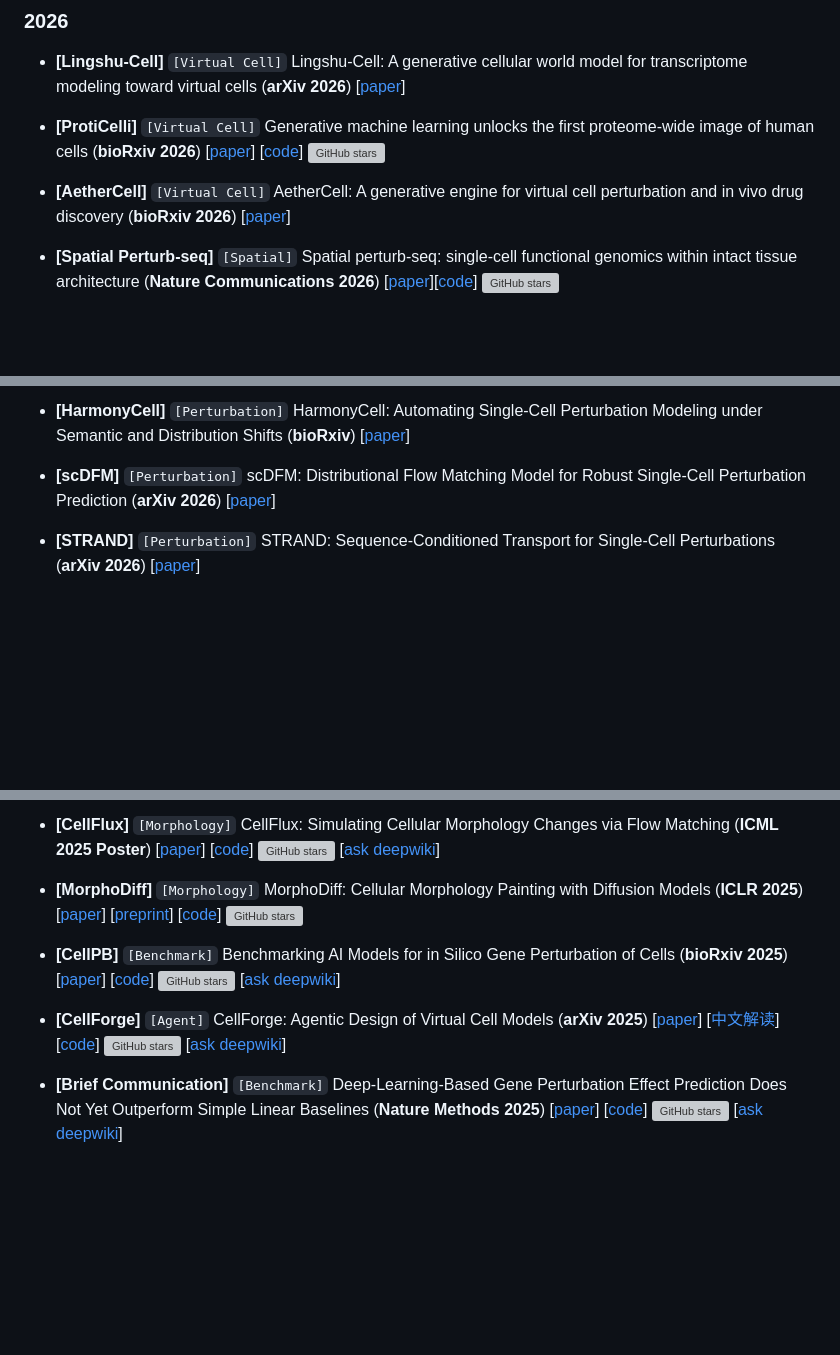
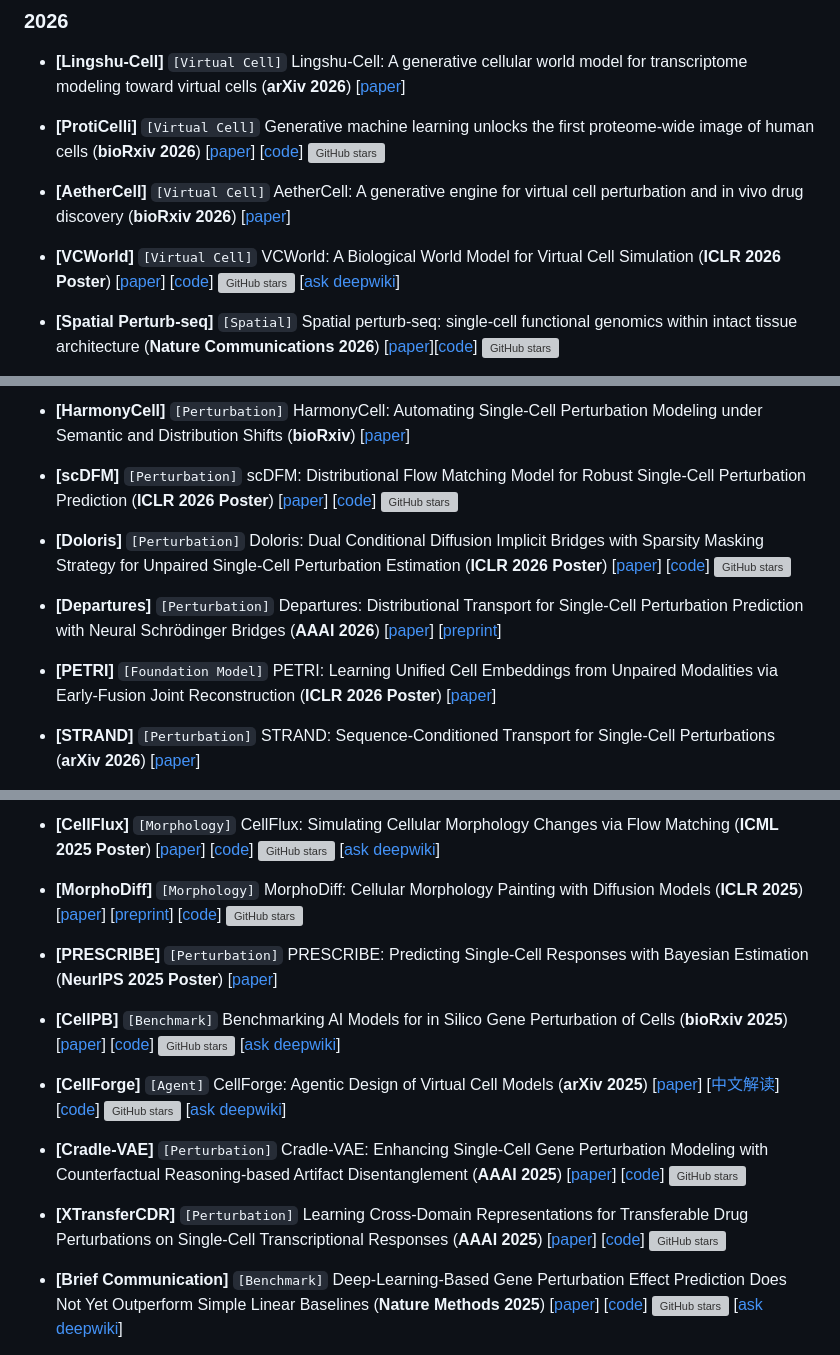
Before and after one commit to Boom5426/Awesome-Virtual-Cell, a Markdown page: README.md, 3 parts joined by grey strips. Rendered like a GitHub page; blank space fills up the shorter version; grey boxes are pictures that could not be loaded.

Commit message:
docs: update 2025-2026 CCF-A virtual cell papers

```diff
--- a/README.md
+++ b/README.md
@@ -71,6 +71,8 @@ Tag hints: `[Virtual Cell]`, `[Perturbation]`, `[Foundation Model]`, `[Spatial]`
 
 - **[AetherCell]** `[Virtual Cell]` AetherCell: A generative engine for virtual cell perturbation and in vivo drug discovery (**bioRxiv 2026**) [[paper](https://www.biorxiv.org/content/10.64898/2026.03.13.710968v1)]
 
+- **[VCWorld]** `[Virtual Cell]` VCWorld: A Biological World Model for Virtual Cell Simulation (**ICLR 2026 Poster**) [[paper](https://openreview.net/forum?id=hhq89Hs7T3)] [[code](https://github.com/GENTEL-lab/VCWorld)] ![GitHub stars](https://img.shields.io/github/stars/GENTEL-lab/VCWorld.svg?logo=github&label=Stars) [[ask deepwiki](https://deepwiki.com/GENTEL-lab/VCWorld)]
+
 - **[Spatial Perturb-seq]** `[Spatial]` Spatial perturb-seq: single-cell functional genomics within intact tissue architecture (**Nature Communications 2026**) [[paper](https://www.nature.com/articles/s41467-026-69677-6)][[code](https://github.com/kimberle9/spatialperturbseq)] ![GitHub stars](https://img.shields.io/github/stars/kimberle9/spatialperturbseq.svg?logo=github&label=Stars)
 
 - **[Celcomen]** `[Spatial]` Celcomen: spatial causal disentanglement for single-cell and tissue perturbation modeling (**Nature Communications 2026**) [[paper](https://www.nature.com/articles/s41467-026-69856-5)] [[code](https://github.com/Teichlab/celcomen)] ![GitHub stars](https://img.shields.io/github/stars/Teichlab/celcomen.svg?logo=github&label=Stars)
@@ -93,7 +95,13 @@ Tag hints: `[Virtual Cell]`, `[Perturbation]`, `[Foundation Model]`, `[Spatial]`
 
 - **[HarmonyCell]** `[Perturbation]` HarmonyCell: Automating Single-Cell Perturbation Modeling under Semantic and Distribution Shifts (**bioRxiv**) [[paper](https://arxiv.org/pdf/2603.01396)]
 
-- **[scDFM]** `[Perturbation]` scDFM: Distributional Flow Matching Model for Robust Single-Cell Perturbation Prediction (**arXiv 2026**) [[paper](https://arxiv.org/abs/2602.07103)]
+- **[scDFM]** `[Perturbation]` scDFM: Distributional Flow Matching Model for Robust Single-Cell Perturbation Prediction (**ICLR 2026 Poster**) [[paper](https://openreview.net/forum?id=QSGanMEcUV)] [[code](https://github.com/AI4Science-WestlakeU/scDFM)] ![GitHub stars](https://img.shields.io/github/stars/AI4Science-WestlakeU/scDFM.svg?logo=github&label=Stars)
+
+- **[Doloris]** `[Perturbation]` Doloris: Dual Conditional Diffusion Implicit Bridges with Sparsity Masking Strategy for Unpaired Single-Cell Perturbation Estimation (**ICLR 2026 Poster**) [[paper](https://openreview.net/forum?id=rvpDHfoTd2)] [[code](https://github.com/ChangxiChi/Doloris)] ![GitHub stars](https://img.shields.io/github/stars/ChangxiChi/Doloris.svg?logo=github&label=Stars)
+
+- **[Departures]** `[Perturbation]` Departures: Distributional Transport for Single-Cell Perturbation Prediction with Neural Schrödinger Bridges (**AAAI 2026**) [[paper](https://ojs.aaai.org/index.php/AAAI/article/view/39190)] [[preprint](https://arxiv.org/abs/2511.13124)]
+
+- **[PETRI]** `[Foundation Model]` PETRI: Learning Unified Cell Embeddings from Unpaired Modalities via Early-Fusion Joint Reconstruction (**ICLR 2026 Poster**) [[paper](https://openreview.net/forum?id=Vu8YXDooG5)]
 
 - **[STRAND]** `[Perturbation]` STRAND: Sequence-Conditioned Transport for Single-Cell Perturbations (**arXiv 2026**) [[paper](https://arxiv.org/abs/2602.10156)]
 
@@ -177,9 +183,15 @@ Tag hints: `[Virtual Cell]`, `[Perturbation]`, `[Foundation Model]`, `[Spatial]`
 
 - **[MorphoDiff]** `[Morphology]` MorphoDiff: Cellular Morphology Painting with Diffusion Models (**ICLR 2025**) [[paper](https://openreview.net/forum?id=PstM8YfhvI)] [[preprint](https://doi.org/10.1101/2024.12.19.629451)] [[code](https://github.com/bowang-lab/MorphoDiff)] ![GitHub stars](https://img.shields.io/github/stars/bowang-lab/MorphoDiff.svg?logo=github&label=Stars)
 
+- **[PRESCRIBE]** `[Perturbation]` PRESCRIBE: Predicting Single-Cell Responses with Bayesian Estimation (**NeurIPS 2025 Poster**) [[paper](https://openreview.net/forum?id=A5O41ntKjk)]
+
 - **[CellPB]** `[Benchmark]` Benchmarking AI Models for in Silico Gene Perturbation of Cells (**bioRxiv 2025**) [[paper](https://doi.org/10.1101/2024.12.20.629581)] [[code](https://github.com/Chen-Li-17/CellPB)] ![GitHub stars](https://img.shields.io/github/stars/Chen-Li-17/CellPB.svg?logo=github&label=Stars) [[ask deepwiki](https://deepwiki.com/Chen-Li-17/CellPB)]
 
 - **[CellForge]** `[Agent]` CellForge: Agentic Design of Virtual Cell Models (**arXiv 2025**) [[paper](https://arxiv.org/abs/2508.02276)] [[中文解读](https://mp.weixin.qq.com/s/kX43st2-SYRgxP57_xOoWw)] [[code](https://github.com/gersteinlab/CellForge)] ![GitHub stars](https://img.shields.io/github/stars/gersteinlab/CellForge.svg?logo=github&label=Stars) [[ask deepwiki](https://deepwiki.com/gersteinlab/CellForge)]
+
+- **[Cradle-VAE]** `[Perturbation]` Cradle-VAE: Enhancing Single-Cell Gene Perturbation Modeling with Counterfactual Reasoning-based Artifact Disentanglement (**AAAI 2025**) [[paper](https://ojs.aaai.org/index.php/AAAI/article/view/33695)] [[code](https://github.com/dmis-lab/CRADLE-VAE)] ![GitHub stars](https://img.shields.io/github/stars/dmis-lab/CRADLE-VAE.svg?logo=github&label=Stars)
+
+- **[XTransferCDR]** `[Perturbation]` Learning Cross-Domain Representations for Transferable Drug Perturbations on Single-Cell Transcriptional Responses (**AAAI 2025**) [[paper](https://ojs.aaai.org/index.php/AAAI/article/view/34073)] [[code](https://github.com/hliulab/XTransferCDR)] ![GitHub stars](https://img.shields.io/github/stars/hliulab/XTransferCDR.svg?logo=github&label=Stars)
 
 - **[Brief Communication]** `[Benchmark]` Deep-Learning-Based Gene Perturbation Effect Prediction Does Not Yet Outperform Simple Linear Baselines (**Nature Methods 2025**) [[paper](https://doi.org/10.1038/s41592-025-02772-6)] [[code](https://github.com/const-ae/linear_perturbation_prediction-Paper)] ![GitHub stars](https://img.shields.io/github/stars/const-ae/linear_perturbation_prediction-Paper.svg?logo=github&label=Stars) [[ask deepwiki](https://deepwiki.com/const-ae/linear_perturbation_prediction-Paper)]
 
```
Also changed, not shown: other parts of README.md (+2 -2 lines).
